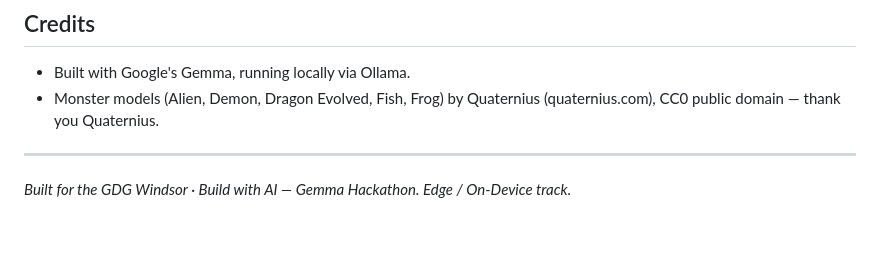
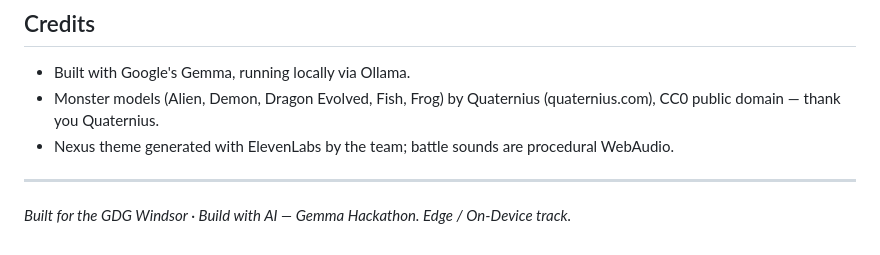
Before and after one commit to EdTechDL/gemma-without-borders, a Markdown page: README.md, the part around the change. GitHub-like rendering.

Commit message:
Docs refreshed to the citadel era: writeup, README, slide deck v2
- WRITEUP.md rewritten for the current product (1395 words, Edge track,
  10-role Gemma call-site table with guardrails, reliability + edge story,
  honest challenges)
- README: citadel-era story and how-to-play, screenshots section scaffolded
  (drop 4 PNGs into docs/screens/), vision references removed, audio credit
- Slide deck v2: 12 game-era slides with dark variants, compiled and
  page-verified

Co-Authored-By: Claude Fable 5 <noreply@anthropic.com>

```diff
--- a/README.md
+++ b/README.md
@@ -93,6 +93,7 @@ GEMMA_MODEL=gemma3:12b streamlit run app.py
 
 - Built with Google's Gemma, running locally via Ollama.
 - Monster models (Alien, Demon, Dragon Evolved, Fish, Frog) by Quaternius (quaternius.com), CC0 public domain — thank you Quaternius.
+- Nexus theme generated with ElevenLabs by the team; battle sounds are procedural WebAudio.
 
 ---
 *Built for the GDG Windsor · Build with AI — Gemma Hackathon. Edge / On-Device track.*
```
